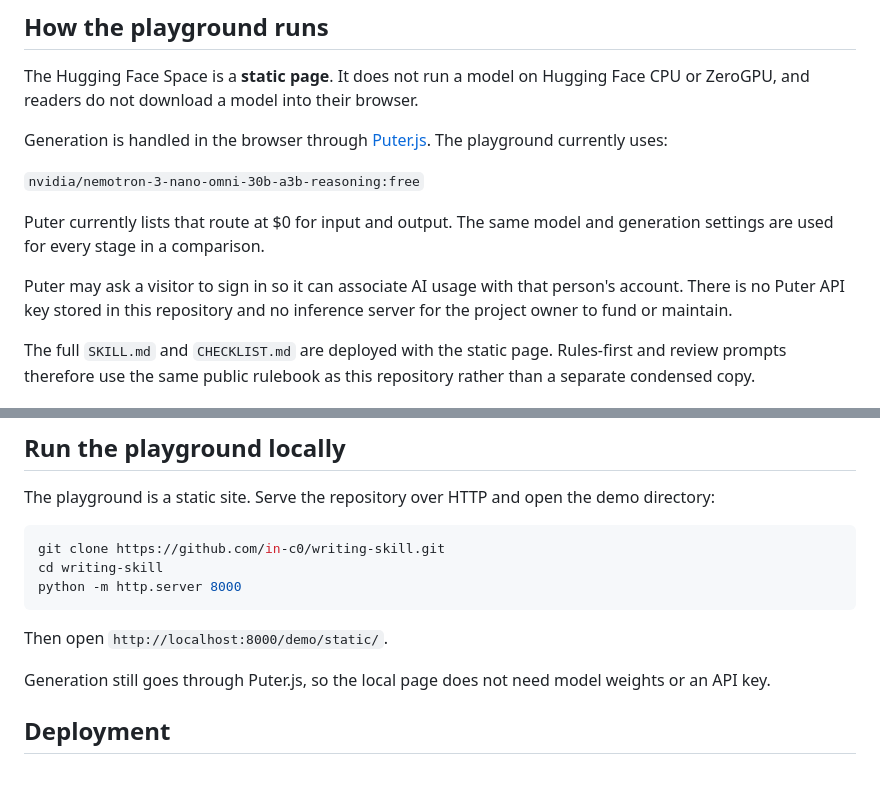
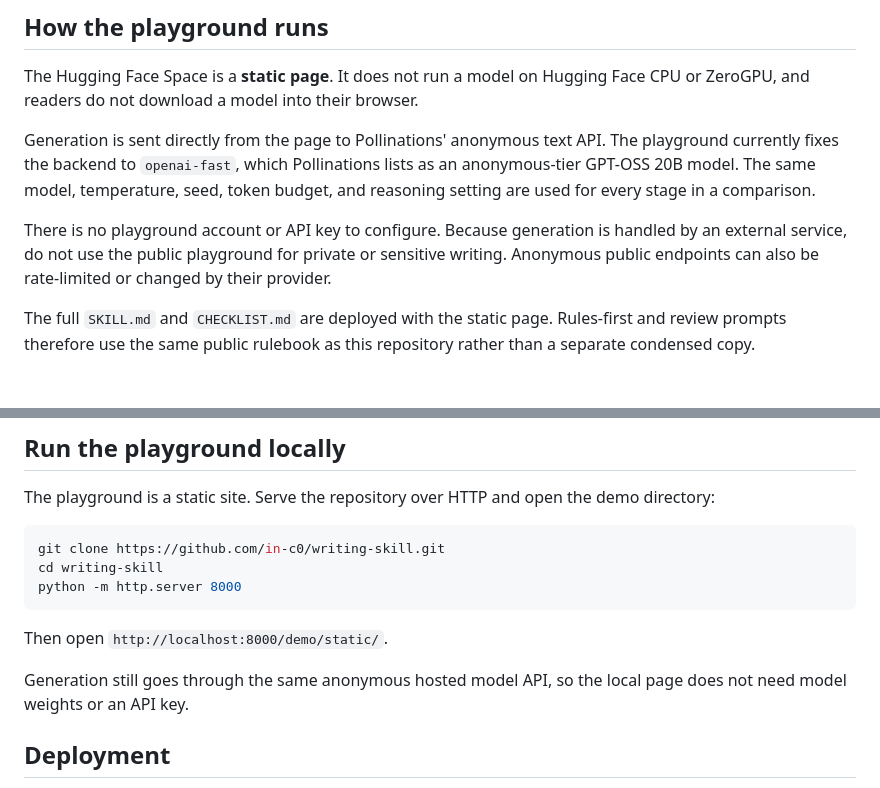
Before and after one commit to in-c0/writing-skill, a Markdown page: README.md, 2 parts joined by grey strips. Rendered like a GitHub page.

Commit message:
Document anonymous hosted playground backend

```diff
--- a/README.md
+++ b/README.md
@@ -41,13 +41,9 @@ The useful comparison is not simply which version sounds more polished. Look at
 
 The Hugging Face Space is a **static page**. It does not run a model on Hugging Face CPU or ZeroGPU, and readers do not download a model into their browser.
 
-Generation is handled in the browser through [Puter.js](https://puter.com/). The playground currently uses:
+Generation is sent directly from the page to Pollinations' anonymous text API. The playground currently fixes the backend to `openai-fast`, which Pollinations lists as an anonymous-tier GPT-OSS 20B model. The same model, temperature, seed, token budget, and reasoning setting are used for every stage in a comparison.
 
-`nvidia/nemotron-3-nano-omni-30b-a3b-reasoning:free`
-
-Puter currently lists that route at $0 for input and output. The same model and generation settings are used for every stage in a comparison.
-
-Puter may ask a visitor to sign in so it can associate AI usage with that person's account. There is no Puter API key stored in this repository and no inference server for the project owner to fund or maintain.
+There is no playground account or API key to configure. Because generation is handled by an external service, do not use the public playground for private or sensitive writing. Anonymous public endpoints can also be rate-limited or changed by their provider.
 
 The full `SKILL.md` and `CHECKLIST.md` are deployed with the static page. Rules-first and review prompts therefore use the same public rulebook as this repository rather than a separate condensed copy.
 
@@ -85,7 +81,7 @@ python -m http.server 8000
 
 Then open `http://localhost:8000/demo/static/`.
 
-Generation still goes through Puter.js, so the local page does not need model weights or an API key.
+Generation still goes through the same anonymous hosted model API, so the local page does not need model weights or an API key.
 
 ## Deployment
 
```
